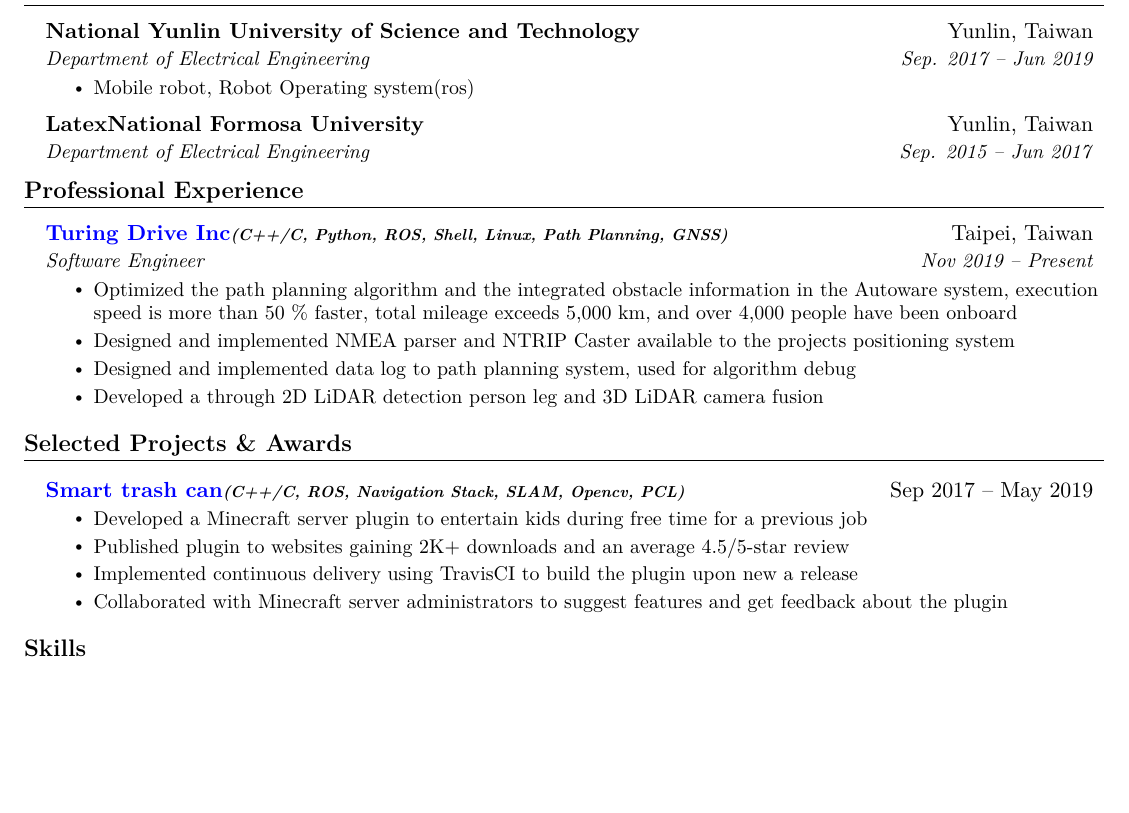
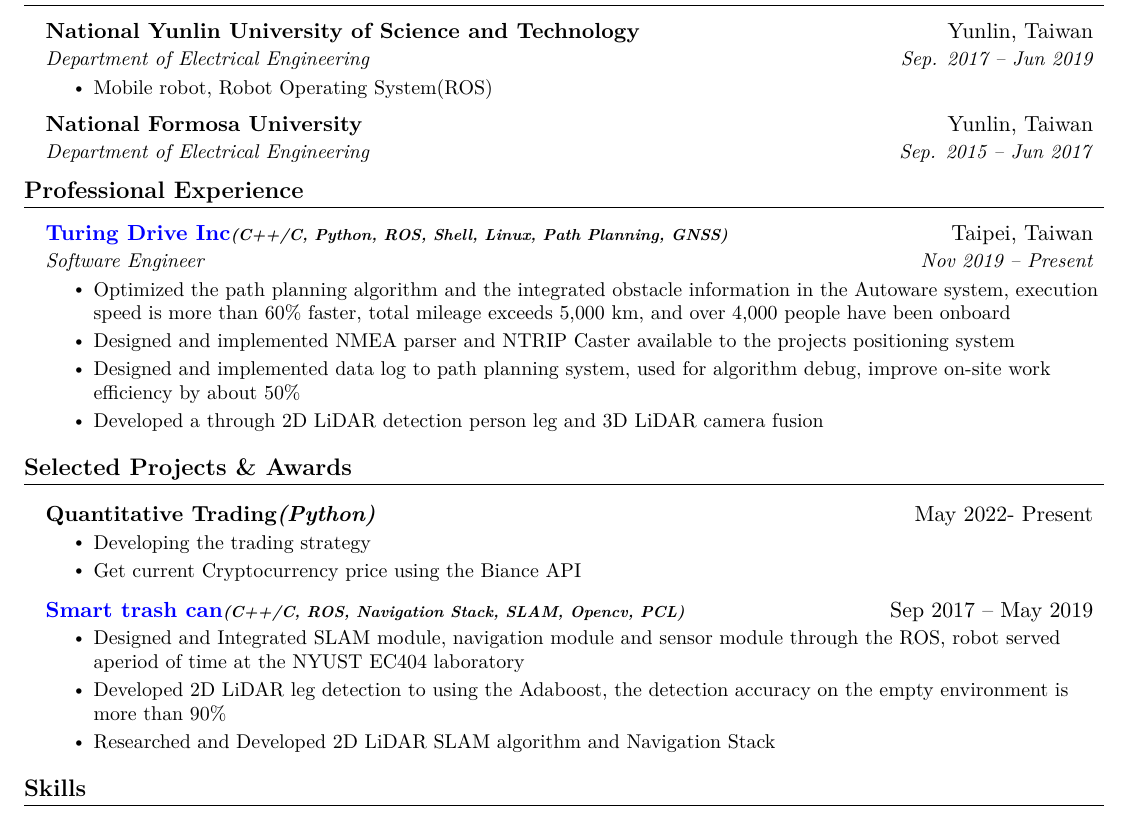
Before and after one commit to EC404/Curriculum-Vitae, a LaTeX CV (cv.tex): part of the page, cut so that both start at the same text, the shorter picture padded with empty space. Compiled offline with XeLaTeX.

Commit message:
final cv

```diff
--- a/cv.tex
+++ b/cv.tex
@@ -101,13 +101,13 @@ path planning and GNSS positioning, the main programming languages is C++, C, Py
   \vspace{3pt}
   \resumeSubHeadingListStart
     \resumeSubheading
-      {\textbf{National Yunlin University of Science and Technology}}{Yunlin, Taiwan}
+      {National Yunlin University of Science and Technology}{Yunlin, Taiwan}
       {Department of Electrical Engineering}{Sep. 2017 -- Jun 2019}
       \resumeItemListStart
-        \resumeItem{Mobile robot, Robot Operating system(ros)}
+        \resumeItem{Mobile robot, Robot Operating System(ROS)}
       \resumeItemListEnd
     \resumeSubheading
-      {\textbf{LatexNational Formosa University}}{Yunlin, Taiwan}
+      {National Formosa University}{Yunlin, Taiwan}
       {Department of Electrical Engineering}{Sep. 2015 -- Jun 2017}
   \resumeSubHeadingListEnd
 
@@ -121,24 +121,31 @@ path planning and GNSS positioning, the main programming languages is C++, C, Py
       {\href{https://turing-drive.com/zh/home-zh/}{\color{blue}Turing Drive Inc}\emph{\scriptsize{(C++/C, Python, ROS, Shell, Linux, Path Planning, GNSS)}}}{Taipei, Taiwan}
       {Software Engineer}{Nov 2019 -- Present}
       \resumeItemListStart
-        \resumeItem{Optimized the path planning algorithm and the integrated obstacle information in the Autoware system, execution speed is more than 50 \% faster, total mileage exceeds 5,000 km, and over 4,000 people have been onboard}
-        \resumeItem{Designed and implemented NMEA parser and NTRIP Caster available to the projects positioning system}
-        \resumeItem{Designed and implemented data log to path planning system, used for algorithm debug}
-        \resumeItem{Developed a through 2D LiDAR detection person leg and 3D LiDAR camera fusion}
-      \resumeItemListEnd
+      \resumeItem{Optimized the path planning algorithm and the integrated obstacle information in the Autoware system, execution speed is more than 60\% faster, total mileage exceeds 5,000 km, and over 4,000 people have been onboard}
+      \resumeItem{Designed and implemented NMEA parser and NTRIP Caster available to the projects positioning system}
+      \resumeItem{Designed and implemented data log to path planning system, used for algorithm debug, improve on-site work efficiency by about 50\%}
+      \resumeItem{Developed a through 2D LiDAR detection person leg and 3D LiDAR camera fusion}
+    \resumeItemListEnd
   \resumeSubHeadingListEnd
 
 %-----------PROJECTS-----------
 \section{\textbf{Selected Projects \& Awards}}
   \vspace{3pt}
     \resumeSubHeadingListStart
+
       \resumeProjectHeading
-          {\href{https://drive.google.com/file/d/1FCTHbe_6uXDAoiZOx13j0Z9KNvcpPl73/view?usp=sharing}{\color{blue}Smart trash can}\emph{\scriptsize{(C++/C, ROS, Navigation Stack, SLAM, Opencv, PCL)}}}{Sep 2017 -- May 2019}
+        {Quantitative Trading\emph{(Python)}}{May 2022- Present}
+        \resumeItemListStart
+          \resumeItem{Developing the trading strategy}
+          \resumeItem{Get current Cryptocurrency price using the Biance API}
+        \resumeItemListEnd
+
+      \resumeProjectHeading
+        {\href{https://drive.google.com/file/d/1FCTHbe_6uXDAoiZOx13j0Z9KNvcpPl73/view?usp=sharing}{\color{blue}Smart trash can}\emph{\scriptsize{(C++/C, ROS, Navigation Stack, SLAM, Opencv, PCL)}}}{Sep 2017 -- May 2019}
           \resumeItemListStart
-            \resumeItem{Developed a Minecraft server plugin to entertain kids during free time for a previous job}
-            \resumeItem{Published plugin to websites gaining 2K+ downloads and an average 4.5/5-star review}
-            \resumeItem{Implemented continuous delivery using TravisCI to build the plugin upon new a release}
-            \resumeItem{Collaborated with Minecraft server administrators to suggest features and get feedback about the plugin}
+            \resumeItem{Designed and Integrated SLAM module, navigation module and sensor module through the ROS, robot served aperiod of time at the NYUST EC404 laboratory}
+            \resumeItem{Developed 2D LiDAR leg detection to using the Adaboost, the detection accuracy on the empty environment is more than 90\%}
+            \resumeItem{Researched and Developed 2D LiDAR SLAM algorithm and Navigation Stack}
           \resumeItemListEnd
     \resumeSubHeadingListEnd
 
```
Also changed, not shown: cv.pdf.
